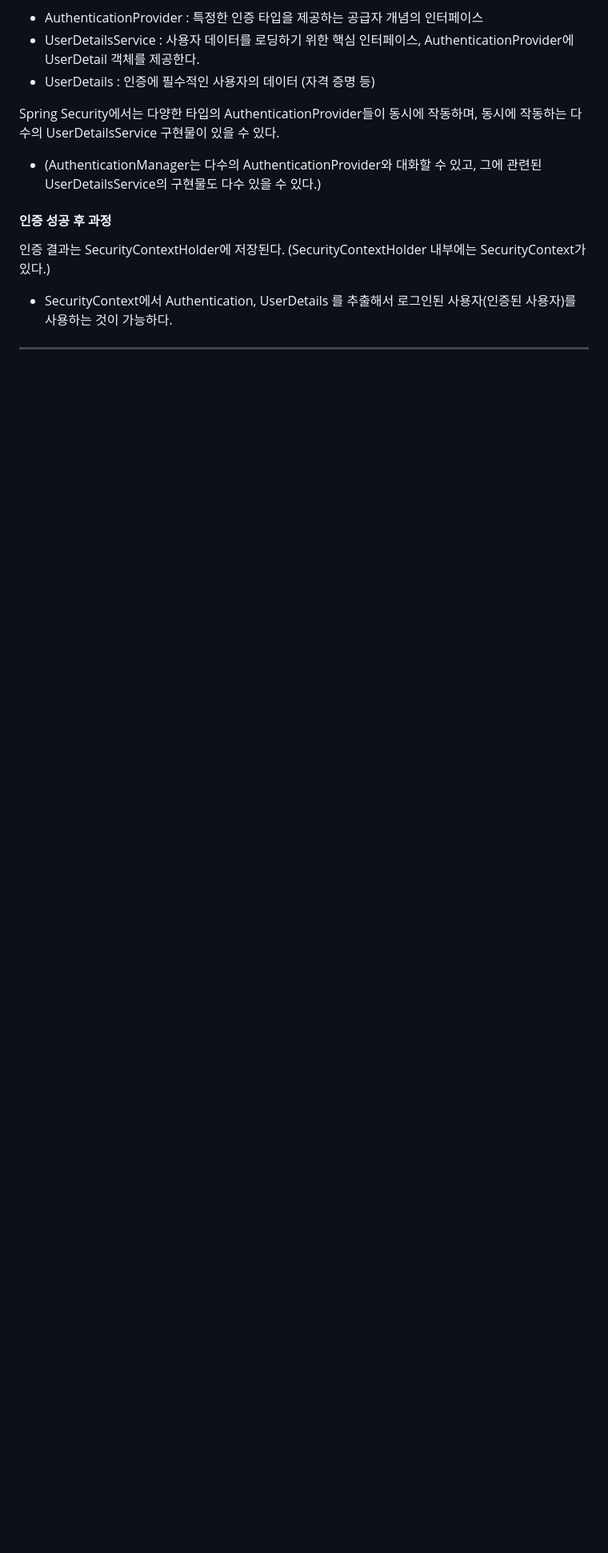
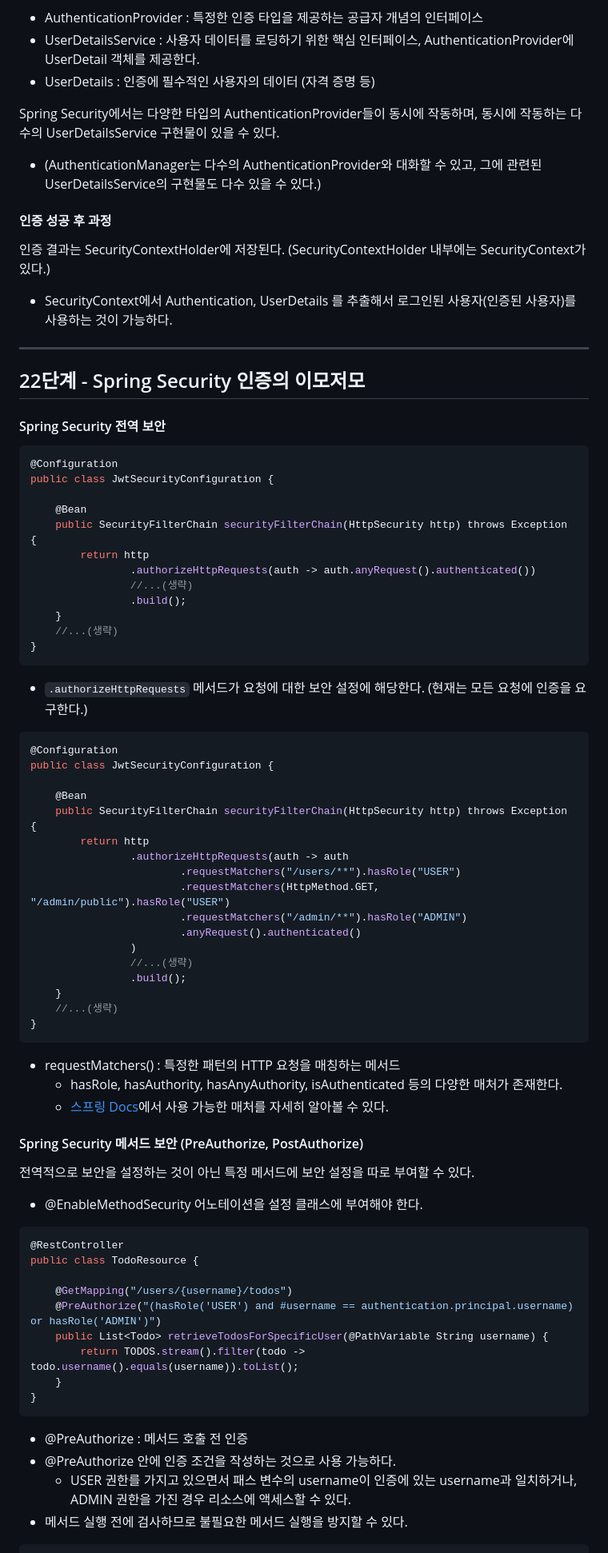
Before and after one commit to PhiloMonx1/learning-spring-and-spring-boot-3.x, a Markdown page: 15_Securing_Spring_Boot_Applications_with_Spring_Security/README.md, the part around the change printed below. Shown: that part at 80% size. GitHub-like rendering; blank space fills up the shorter version.

Commit message:
22단계 - Spring Security 인증의 이모저모
*docs : Spring Security 전역 인증, 메서드 인증 방식 노트

````diff
--- a/15_Securing_Spring_Boot_Applications_with_Spring_Security/README.md
+++ b/15_Securing_Spring_Boot_Applications_with_Spring_Security/README.md
@@ -1025,3 +1026,66 @@ Spring Security에서는 다양한 타입의 AuthenticationProvider들이 동시
 - SecurityContext에서 Authentication, UserDetails 를 추출해서 로그인된 사용자(인증된 사용자)를 사용하는 것이 가능하다.
 
 ---
+
+## 22단계 - Spring Security 인증의 이모저모
+
+#### Spring Security 전역 보안
+```java
+@Configuration
+public class JwtSecurityConfiguration {
+
+	@Bean
+	public SecurityFilterChain securityFilterChain(HttpSecurity http) throws Exception {
+		return http
+				.authorizeHttpRequests(auth -> auth.anyRequest().authenticated())
+				//...(생략)
+				.build();
+	}
+	//...(생략)
+}
+```
+- `.authorizeHttpRequests` 메서드가 요청에 대한 보안 설정에 해당한다. (현재는 모든 요청에 인증을 요구한다.)
+
+```java
+@Configuration
+public class JwtSecurityConfiguration {
+
+	@Bean
+	public SecurityFilterChain securityFilterChain(HttpSecurity http) throws Exception {
+		return http
+				.authorizeHttpRequests(auth -> auth
+						.requestMatchers("/users/**").hasRole("USER")
+						.requestMatchers(HttpMethod.GET, "/admin/public").hasRole("USER")
+						.requestMatchers("/admin/**").hasRole("ADMIN")
+						.anyRequest().authenticated()
+				)
+                //...(생략)
+				.build();
+	}
+	//...(생략)
+}
+```
+- requestMatchers() : 특정한 패턴의 HTTP 요청을 매칭하는 메서드
+  - hasRole, hasAuthority, hasAnyAuthority, isAuthenticated 등의 다양한 매처가 존재한다.
+  - [스프링 Docs](https://docs.spring.io/spring-security/reference/servlet/authorization/authorize-http-requests.html)에서 사용 가능한 매처를 자세히 알아볼 수 있다.
+
+#### Spring Security 메서드 보안 (PreAuthorize, PostAuthorize)
+전역적으로 보안을 설정하는 것이 아닌 특정 메서드에 보안 설정을 따로 부여할 수 있다.
+- @EnableMethodSecurity 어노테이션을 설정 클래스에 부여해야 한다.
+
+```java
+@RestController
+public class TodoResource {
+
+	@GetMapping("/users/{username}/todos")
+	@PreAuthorize("(hasRole('USER') and #username == authentication.principal.username) or hasRole('ADMIN')")
+	public List<Todo> retrieveTodosForSpecificUser(@PathVariable String username) {
+		return TODOS.stream().filter(todo -> todo.username().equals(username)).toList();
+	}
+}
+```
+- @PreAuthorize : 메서드 호출 전 인증
+- @PreAuthorize 안에 인증 조건을 작성하는 것으로 사용 가능하다.
+  - USER 권한를 가지고 있으면서 패스 변수의 username이 인증에 있는 username과 일치하거나, ADMIN 권한을 가진 경우 리소스에 액세스할 수 있다.
+- 메서드 실행 전에 검사하므로 불필요한 메서드 실행을 방지할 수 있다.
+
````
Also changed, not shown: other parts of 15_Securing_Spring_Boot_Applications_with_Spring_Security/README.md (+53 -0 lines).
